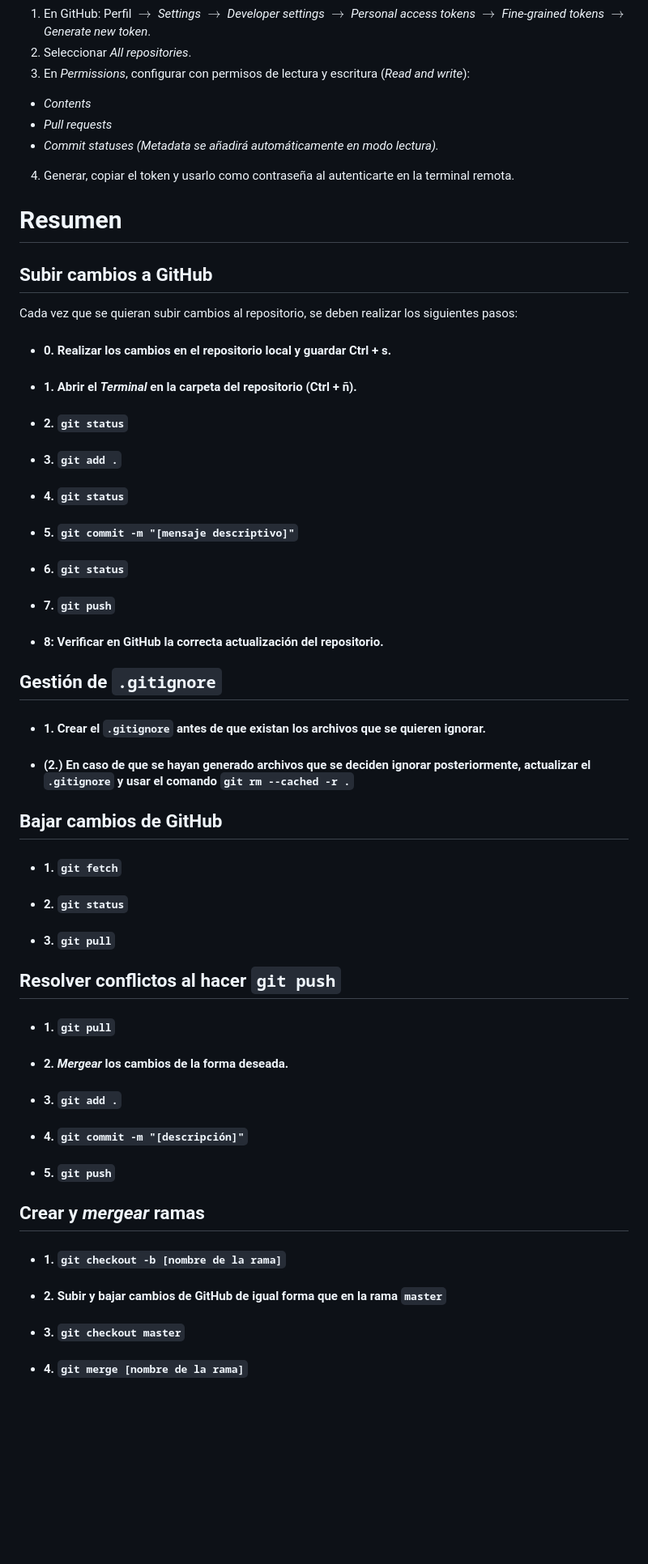
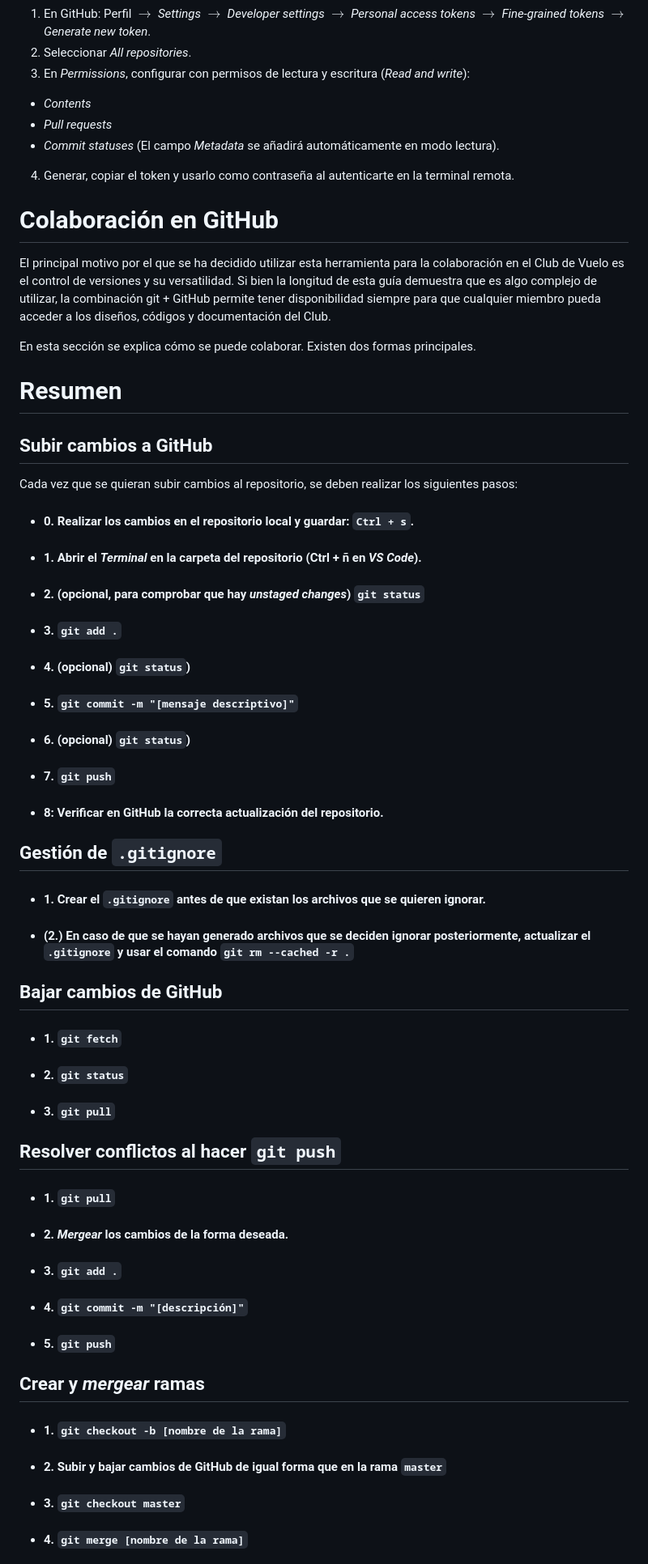
Before and after one commit to Ohmyus/club-de-vuelo, a Markdown page: guia-github/guia-github.md, the part around one of its changes. Shown at 81% size. Drawn GitHub-style; blank space fills up the shorter version.

Commit message:
empezada la parte de colaboración en la guía de github

```diff
--- a/guia-github/guia-github.md
+++ b/guia-github/guia-github.md
@@ -241,11 +242,15 @@ Para clonar o operar en entornos remotos donde el inicio de sesión web no es vi
 3. En *Permissions*, configurar con permisos de lectura y escritura (*Read and write*):
 * *Contents*
 * *Pull requests*
-* *Commit statuses*
-*(Metadata se añadirá automáticamente en modo lectura).*
-
+* *Commit statuses* (El campo *Metadata* se añadirá automáticamente en modo lectura).
 
 4. Generar, copiar el token y usarlo como contraseña al autenticarte en la terminal remota.
+
+# Colaboración en GitHub
+
+El principal motivo por el que se ha decidido utilizar esta herramienta para la colaboración en el Club de Vuelo es el control de versiones y su versatilidad. Si bien la longitud de esta guía demuestra que es algo complejo de utilizar, la combinación git + GitHub permite tener disponibilidad siempre para que cualquier miembro pueda acceder a los diseños, códigos y documentación del Club.
+
+En esta sección se explica cómo se puede colaborar. Existen dos formas principales.
 
 # Resumen
 
@@ -253,79 +258,37 @@ Para clonar o operar en entornos remotos donde el inicio de sesión web no es vi
 
 Cada vez que se quieran subir cambios al repositorio, se deben realizar los siguientes pasos:
 
-* #### 0. Realizar los cambios en el repositorio local y guardar Ctrl + s.
-
-
-* #### 1. Abrir el *Terminal* en la carpeta del repositorio (Ctrl + ñ).
-
-
-* #### 2. `git status`
-
-
+* #### 0. Realizar los cambios en el repositorio local y guardar: `Ctrl + s`.
+* #### 1. Abrir el *Terminal* en la carpeta del repositorio (Ctrl + ñ en *VS Code*).
+* #### 2. (opcional, para comprobar que hay *unstaged changes*) `git status`
 * #### 3. `git add .`
-
-
-* #### 4. `git status`
-
-
+* #### 4. (opcional) `git status`)
 * #### 5. `git commit -m "[mensaje descriptivo]"`
-
-
-* #### 6. `git status`
-
-
+* #### 6. (opcional) `git status`)
 * #### 7. `git push`
-
-
 * #### 8: Verificar en GitHub la correcta actualización del repositorio.
-
-
 
 ## Gestión de `.gitignore`
 
 * #### 1. Crear el `.gitignore` antes de que existan los archivos que se quieren ignorar.
-
-
 * #### (2.) En caso de que se hayan generado archivos que se deciden ignorar posteriormente, actualizar el `.gitignore` y usar el comando `git rm --cached -r .`
-
-
 
 ## Bajar cambios de GitHub
 
 * #### 1. `git fetch`
-
-
 * #### 2. `git status`
-
-
 * #### 3. `git pull`
-
-
 
 ## Resolver conflictos al hacer `git push`
 
 * #### 1. `git pull`
-
-
 * #### 2. *Mergear* los cambios de la forma deseada.
-
-
 * #### 3. `git add .`
-
-
 * #### 4. `git commit -m "[descripción]"`
-
-
 * #### 5. `git push`
-
-
 
 ## Crear y *mergear* ramas
 
 * #### 1. `git checkout -b [nombre de la rama]`
-
-
 * #### 2. Subir y bajar cambios de GitHub de igual forma que en la rama `master`
-
-
 * #### 3. `git checkout master`
```
Also changed, not shown: other parts of guia-github/guia-github.md (+3 -8 lines).
